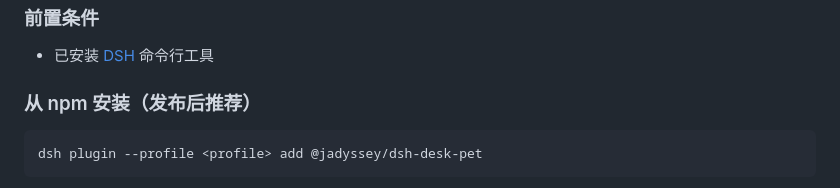
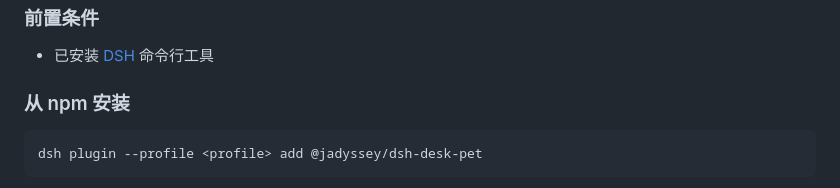
Before and after one commit to jadyssey/dsh-desk-pet, a Markdown page: README.md, the part around the change. Rendered like a GitHub page.

Commit message:
docs: npm install is now live, drop 'after publish' qualifier

````diff
--- a/README.md
+++ b/README.md
@@ -19,7 +19,7 @@
 
 - 已安装 [DSH](https://github.com/deepseek-ai/deepseek-harness) 命令行工具
 
-### 从 npm 安装（发布后推荐）
+### 从 npm 安装
 
 ```sh
 dsh plugin --profile <profile> add @jadyssey/dsh-desk-pet
````
